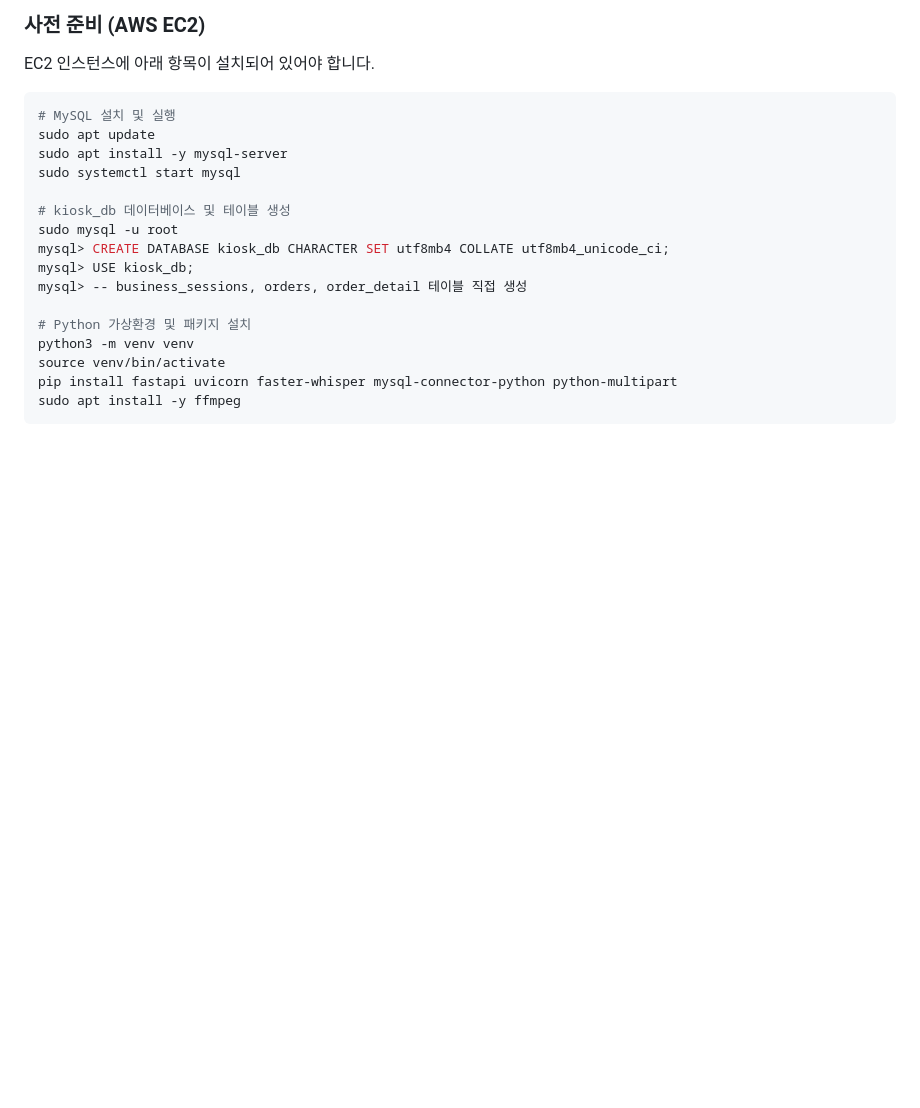
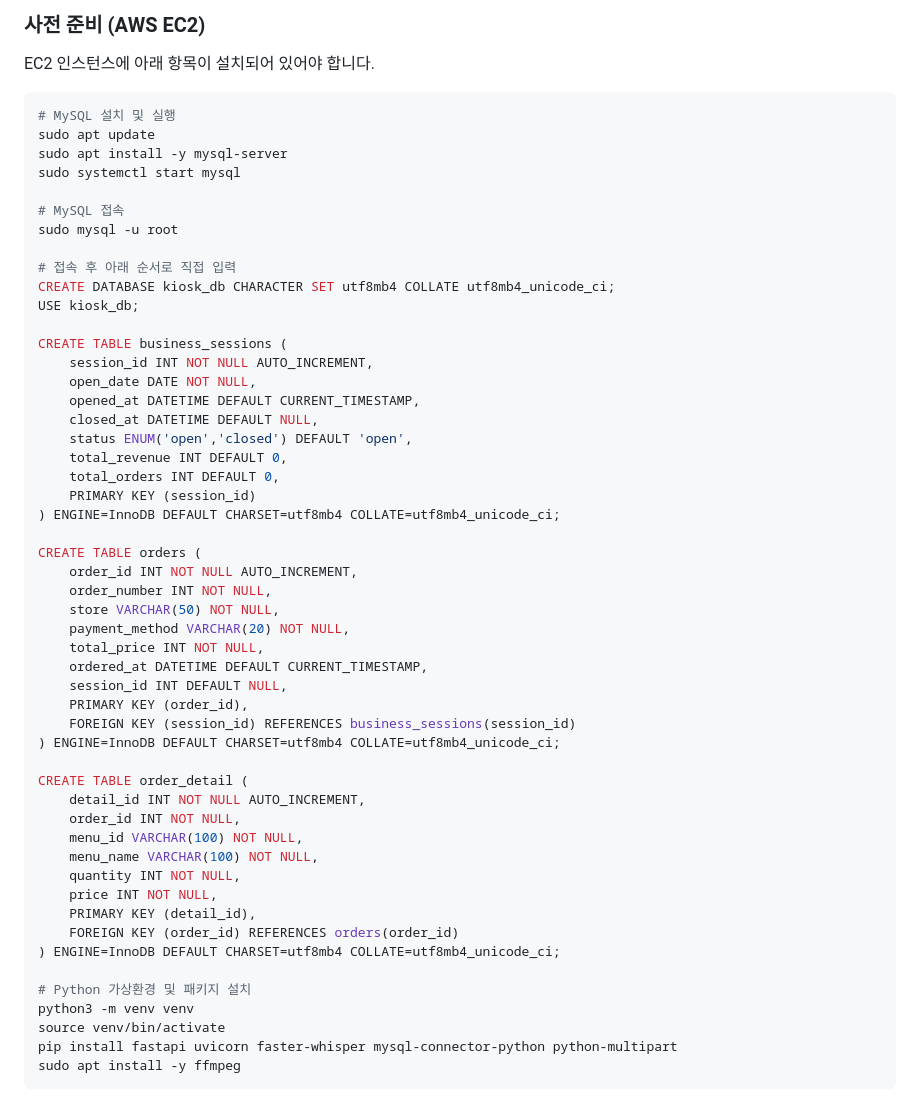
Before and after one commit to kjh3847/v-kiosk, a Markdown page: README.md, the part around the change. Rendered like a GitHub page; blank space fills up the shorter version.

```diff
--- a/README.md
+++ b/README.md
@@ -179,11 +179,46 @@ sudo apt update
 sudo apt install -y mysql-server
 sudo systemctl start mysql
 
-# kiosk_db 데이터베이스 및 테이블 생성
+# MySQL 접속
 sudo mysql -u root
-mysql> CREATE DATABASE kiosk_db CHARACTER SET utf8mb4 COLLATE utf8mb4_unicode_ci;
-mysql> USE kiosk_db;
-mysql> -- business_sessions, orders, order_detail 테이블 직접 생성
+
+# 접속 후 아래 순서로 직접 입력
+CREATE DATABASE kiosk_db CHARACTER SET utf8mb4 COLLATE utf8mb4_unicode_ci;
+USE kiosk_db;
+
+CREATE TABLE business_sessions (
+    session_id INT NOT NULL AUTO_INCREMENT,
+    open_date DATE NOT NULL,
+    opened_at DATETIME DEFAULT CURRENT_TIMESTAMP,
+    closed_at DATETIME DEFAULT NULL,
+    status ENUM('open','closed') DEFAULT 'open',
+    total_revenue INT DEFAULT 0,
+    total_orders INT DEFAULT 0,
+    PRIMARY KEY (session_id)
+) ENGINE=InnoDB DEFAULT CHARSET=utf8mb4 COLLATE=utf8mb4_unicode_ci;
+
+CREATE TABLE orders (
+    order_id INT NOT NULL AUTO_INCREMENT,
+    order_number INT NOT NULL,
+    store VARCHAR(50) NOT NULL,
+    payment_method VARCHAR(20) NOT NULL,
+    total_price INT NOT NULL,
+    ordered_at DATETIME DEFAULT CURRENT_TIMESTAMP,
+    session_id INT DEFAULT NULL,
+    PRIMARY KEY (order_id),
+    FOREIGN KEY (session_id) REFERENCES business_sessions(session_id)
+) ENGINE=InnoDB DEFAULT CHARSET=utf8mb4 COLLATE=utf8mb4_unicode_ci;
+
+CREATE TABLE order_detail (
+    detail_id INT NOT NULL AUTO_INCREMENT,
+    order_id INT NOT NULL,
+    menu_id VARCHAR(100) NOT NULL,
+    menu_name VARCHAR(100) NOT NULL,
+    quantity INT NOT NULL,
+    price INT NOT NULL,
+    PRIMARY KEY (detail_id),
+    FOREIGN KEY (order_id) REFERENCES orders(order_id)
+) ENGINE=InnoDB DEFAULT CHARSET=utf8mb4 COLLATE=utf8mb4_unicode_ci;
 
 # Python 가상환경 및 패키지 설치
 python3 -m venv venv
```
